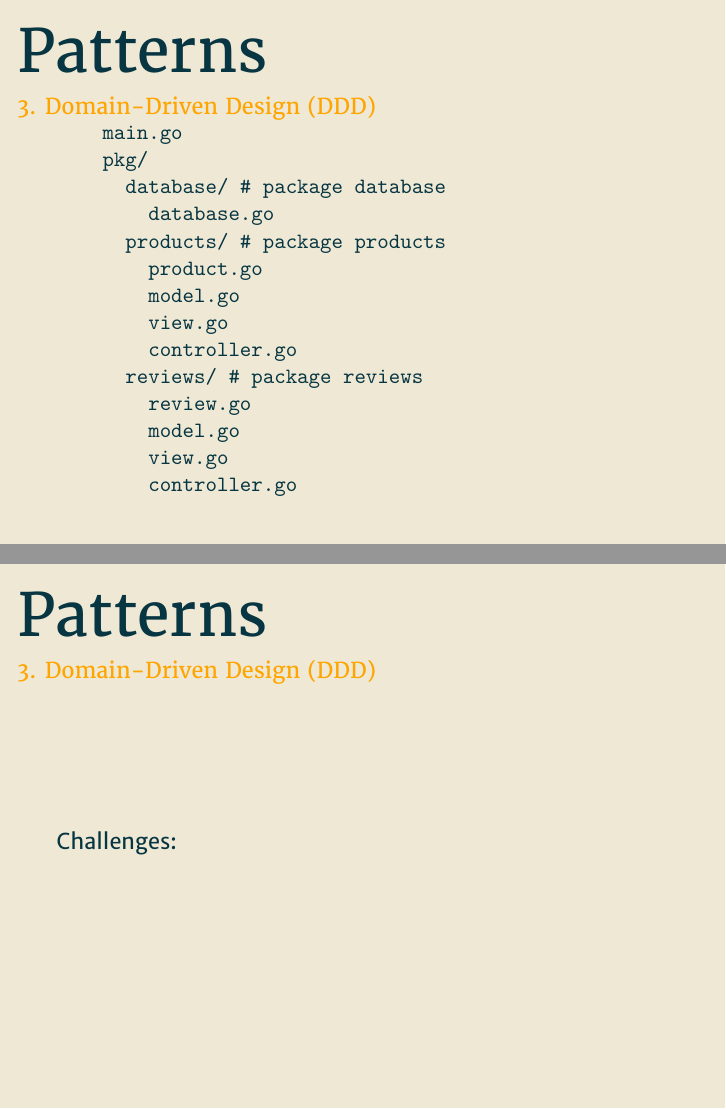
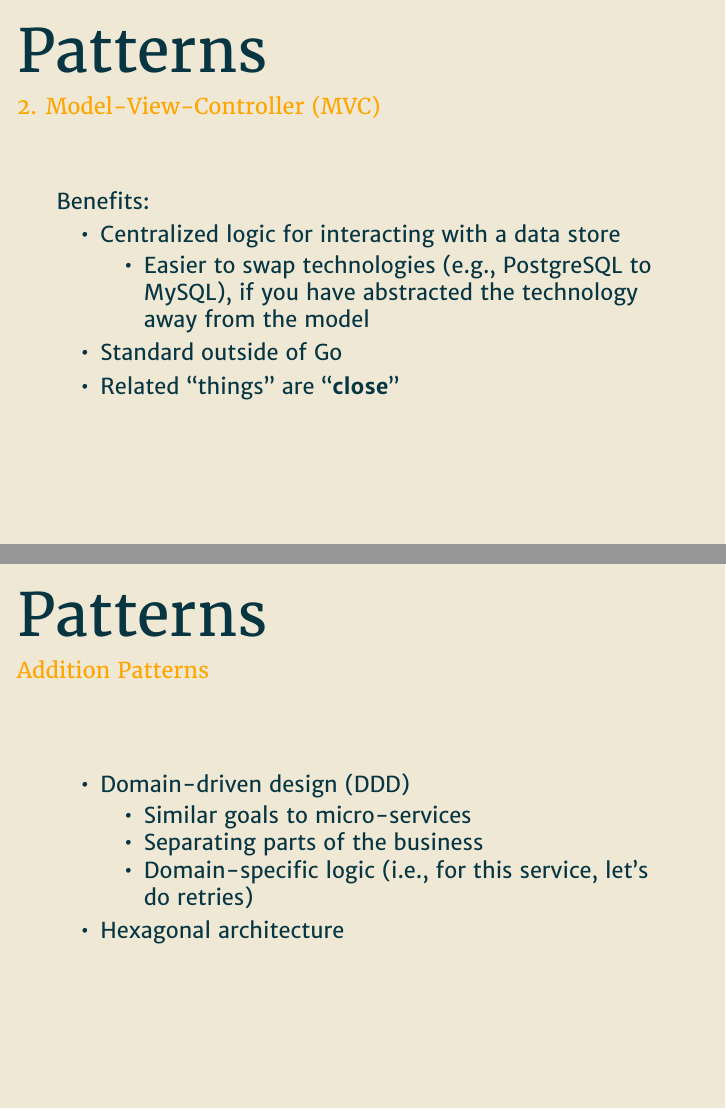
Before and after one commit to mccurdyc/2019-11-19-go-meetup, LaTeX slides (main.tex, which reads sections/patterns.tex): pages 46 and 47 of 57 before the commit and pages 50 and 52 of 61 after it, joined at a grey line. The pictures show the PDF file main.pdf that the author committed with the source.

Commit message:
finished
Signed-off-by: Colton McCurdy <mccurdyc22@gmail.com>

```diff
--- a/sections/patterns.tex
+++ b/sections/patterns.tex
@@ -175,33 +182,31 @@
 
   Benefits:
   \begin{itemize}
+    \pause
     \item Centralized logic for interacting with a data store
     \begin{itemize}
       \item Easier to swap technologies (e.g., PostgreSQL to MySQL), if you have abstracted the technology away from the model
-
     \end{itemize}
+    \pause
+    \item Standard outside of Go
+    \pause
+    \item Related ``things'' are ``\textbf{close}''
   \end{itemize}
 
 \end{frame}
 
 \begin{frame}[fragile]
   \frametitle{Patterns}
-  \framesubtitle{3. Domain-Driven Design (DDD)}
+  \framesubtitle{Addition Patterns}
 
-  \begin{verbatim}
-    main.go
-    pkg/
-      database/ # package database
-        database.go
-      products/ # package products
-        product.go
-        model.go
-        view.go
-        controller.go
-      reviews/ # package reviews
-        review.go
-        model.go
-        view.go
-        controller.go
-  \end{verbatim}
+  \begin{itemize}
+    \pause
+    \item Domain-driven design (DDD)
+      \begin{itemize}
+        \item Similar goals to micro-services
+        \item Separating parts of the business
+        \item Domain-specific logic (i.e., for this service, let's do retries)
+      \end{itemize}
+    \item Hexagonal architecture
+  \end{itemize}
 \end{frame}
```
Also changed, not shown: sections/framework.tex (+2 -1 lines), sections/motivation.tex (+2 -1 lines), main.pdf, sections/patterns.tex (25 more changed lines).
